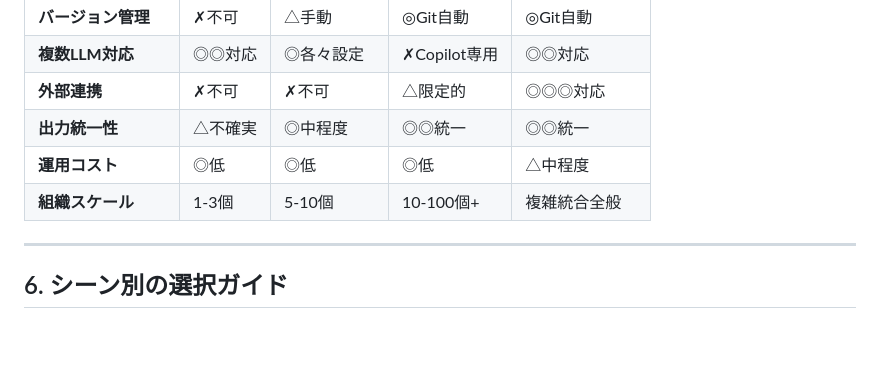
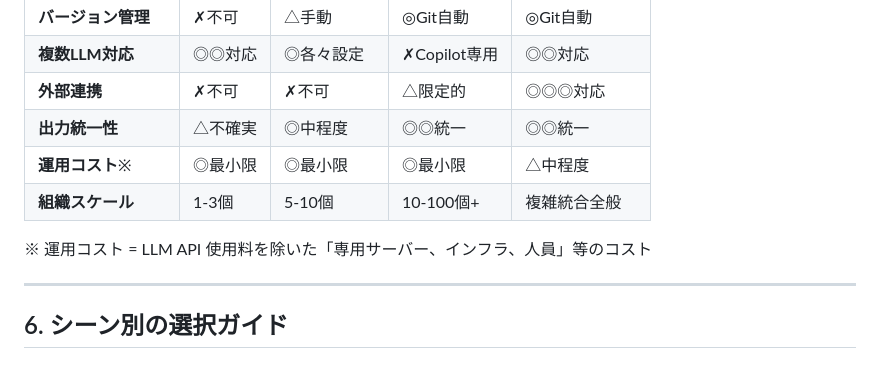
Before and after one commit to duwenji/github-copilot-skills-tutorial, a Markdown page: docs/02-comparison/03-pros-cons.md, the part around the change. GitHub-like rendering; blank space fills up the shorter version.

```diff
--- a/docs/02-comparison/03-pros-cons.md
+++ b/docs/02-comparison/03-pros-cons.md
@@ -137,8 +137,10 @@ Prompt、Custom Instructions、Agent Skills、MCP の4つ方法について、
 | **複数LLM対応** | ◎◎対応 | ◎各々設定 | ✗Copilot専用 | ◎◎対応 |
 | **外部連携** | ✗不可 | ✗不可 | △限定的 | ◎◎◎対応 |
 | **出力統一性** | △不確実 | ◎中程度 | ◎◎統一 | ◎◎統一 |
-| **運用コスト** | ◎低 | ◎低 | ◎低 | △中程度 |
+| **運用コスト**※ | ◎最小限 | ◎最小限 | ◎最小限 | △中程度 |
 | **組織スケール** | 1-3個 | 5-10個 | 10-100個+ | 複雑統合全般 |
+
+※ 運用コスト = LLM API 使用料を除いた「専用サーバー、インフラ、人員」等のコスト
 
 ---
 
```
Also changed, not shown: docs/02-comparison/00-four-concepts.md (+3 -1 lines), docs/02-comparison/02-vs-other-tools.md (+8 -6 lines).
